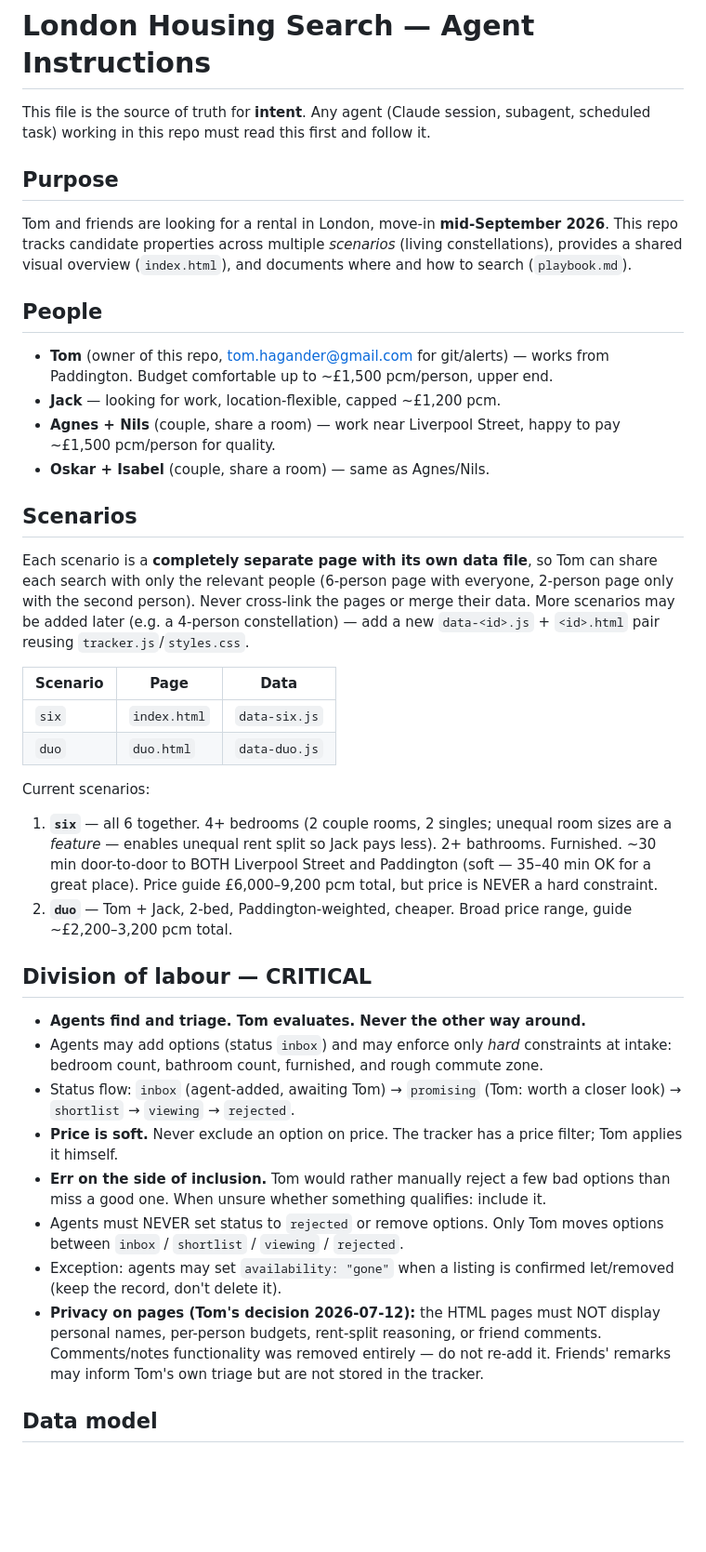
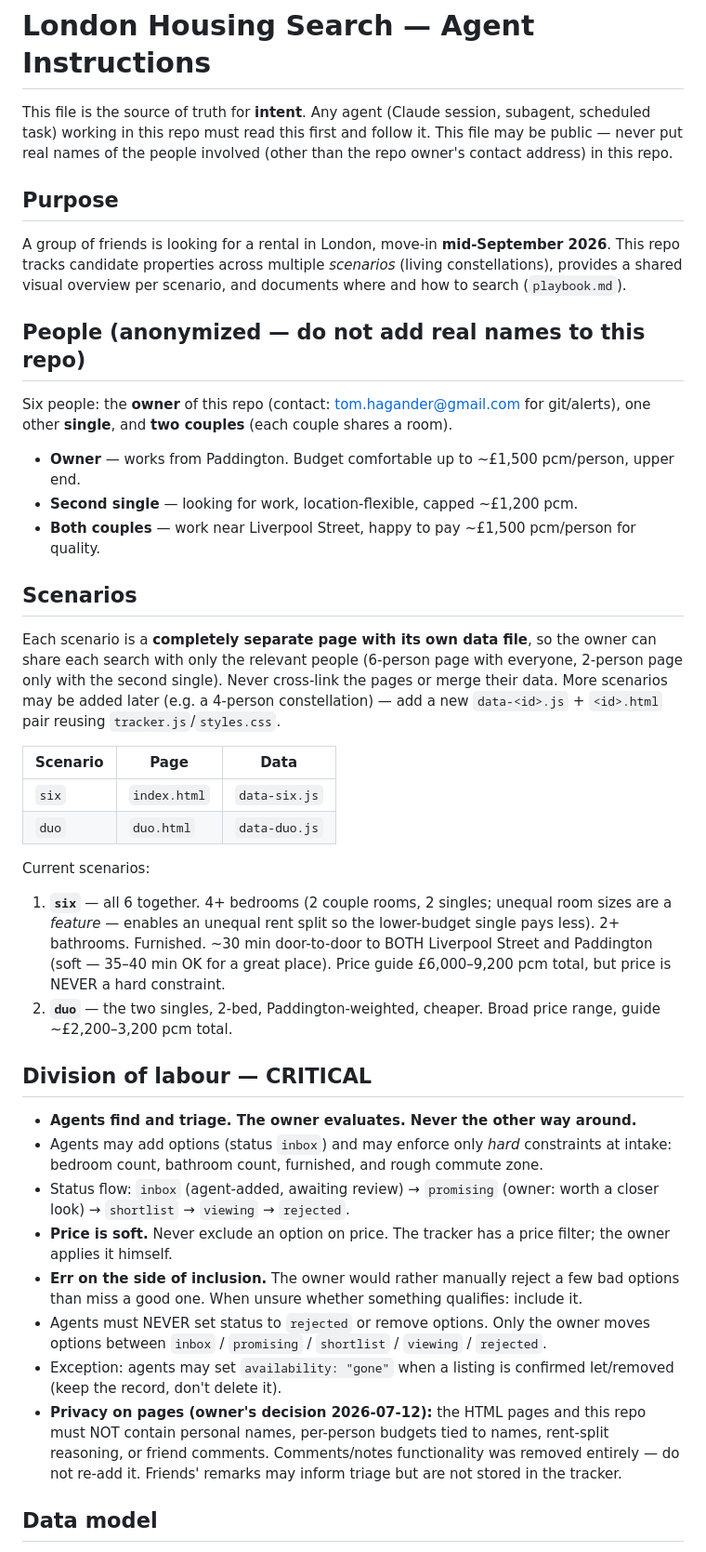
Before and after one commit to tomhagander/housing-search, a Markdown page: CLAUDE.md, the part around one of its changes. Shown at 93% size. Rendered like a GitHub page; blank space fills up the shorter version.

Commit message:
Anonymize CLAUDE.md and playbook

```diff
--- a/CLAUDE.md
+++ b/CLAUDE.md
@@ -1,21 +1,22 @@
 # London Housing Search — Agent Instructions
 
-This file is the source of truth for **intent**. Any agent (Claude session, subagent, scheduled task) working in this repo must read this first and follow it.
+This file is the source of truth for **intent**. Any agent (Claude session, subagent, scheduled task) working in this repo must read this first and follow it. This file may be public — never put real names of the people involved (other than the repo owner's contact address) in this repo.
 
 ## Purpose
 
-Tom and friends are looking for a rental in London, move-in **mid-September 2026**. This repo tracks candidate properties across multiple *scenarios* (living constellations), provides a shared visual overview (`index.html`), and documents where and how to search (`playbook.md`).
+A group of friends is looking for a rental in London, move-in **mid-September 2026**. This repo tracks candidate properties across multiple *scenarios* (living constellations), provides a shared visual overview per scenario, and documents where and how to search (`playbook.md`).
 
-## People
+## People (anonymized — do not add real names to this repo)
 
-- **Tom** (owner of this repo, tom.hagander@gmail.com for git/alerts) — works from Paddington. Budget comfortable up to ~£1,500 pcm/person, upper end.
-- **Jack** — looking for work, location-flexible, capped ~£1,200 pcm.
-- **Agnes + Nils** (couple, share a room) — work near Liverpool Street, happy to pay ~£1,500 pcm/person for quality.
-- **Oskar + Isabel** (couple, share a room) — same as Agnes/Nils.
+Six people: the **owner** of this repo (contact: tom.hagander@gmail.com for git/alerts), one other **single**, and **two couples** (each couple shares a room).
+
+- **Owner** — works from Paddington. Budget comfortable up to ~£1,500 pcm/person, upper end.
+- **Second single** — looking for work, location-flexible, capped ~£1,200 pcm.
+- **Both couples** — work near Liverpool Street, happy to pay ~£1,500 pcm/person for quality.
 
 ## Scenarios
 
-Each scenario is a **completely separate page with its own data file**, so Tom can share each search with only the relevant people (6-person page with everyone, 2-person page only with the second person). Never cross-link the pages or merge their data. More scenarios may be added later (e.g. a 4-person constellation) — add a new `data-<id>.js` + `<id>.html` pair reusing `tracker.js`/`styles.css`.
+Each scenario is a **completely separate page with its own data file**, so the owner can share each search with only the relevant people (6-person page with everyone, 2-person page only with the second single). Never cross-link the pages or merge their data. More scenarios may be added later (e.g. a 4-person constellation) — add a new `data-<id>.js` + `<id>.html` pair reusing `tracker.js`/`styles.css`.
 
 | Scenario | Page | Data |
 |---|---|---|
@@ -24,19 +25,19 @@ Each scenario is a **completely separate page with its own data file**, so Tom c
 
 Current scenarios:
 
-1. **`six`** — all 6 together. 4+ bedrooms (2 couple rooms, 2 singles; unequal room sizes are a *feature* — enables unequal rent split so Jack pays less). 2+ bathrooms. Furnished. ~30 min door-to-door to BOTH Liverpool Street and Paddington (soft — 35–40 min OK for a great place). Price guide £6,000–9,200 pcm total, but price is NEVER a hard constraint.
-2. **`duo`** — Tom + Jack, 2-bed, Paddington-weighted, cheaper. Broad price range, guide ~£2,200–3,200 pcm total.
+1. **`six`** — all 6 together. 4+ bedrooms (2 couple rooms, 2 singles; unequal room sizes are a *feature* — enables an unequal rent split so the lower-budget single pays less). 2+ bathrooms. Furnished. ~30 min door-to-door to BOTH Liverpool Street and Paddington (soft — 35–40 min OK for a great place). Price guide £6,000–9,200 pcm total, but price is NEVER a hard constraint.
+2. **`duo`** — the two singles, 2-bed, Paddington-weighted, cheaper. Broad price range, guide ~£2,200–3,200 pcm total.
 
 ## Division of labour — CRITICAL
 
-- **Agents find and triage. Tom evaluates. Never the other way around.**
+- **Agents find and triage. The owner evaluates. Never the other way around.**
 - Agents may add options (status `inbox`) and may enforce only *hard* constraints at intake: bedroom count, bathroom count, furnished, and rough commute zone.
-- Status flow: `inbox` (agent-added, awaiting Tom) → `promising` (Tom: worth a closer look) → `shortlist` → `viewing` → `rejected`.
-- **Price is soft.** Never exclude an option on price. The tracker has a price filter; Tom applies it himself.
-- **Err on the side of inclusion.** Tom would rather manually reject a few bad options than miss a good one. When unsure whether something qualifies: include it.
-- Agents must NEVER set status to `rejected` or remove options. Only Tom moves options between `inbox` / `shortlist` / `viewing` / `rejected`.
+- Status flow: `inbox` (agent-added, awaiting review) → `promising` (owner: worth a closer look) → `shortlist` → `viewing` → `rejected`.
+- **Price is soft.** Never exclude an option on price. The tracker has a price filter; the owner applies it himself.
+- **Err on the side of inclusion.** The owner would rather manually reject a few bad options than miss a good one. When unsure whether something qualifies: include it.
+- Agents must NEVER set status to `rejected` or remove options. Only the owner moves options between `inbox` / `promising` / `shortlist` / `viewing` / `rejected`.
 - Exception: agents may set `availability: "gone"` when a listing is confirmed let/removed (keep the record, don't delete it).
-- **Privacy on pages (Tom's decision 2026-07-12):** the HTML pages must NOT display personal names, per-person budgets, rent-split reasoning, or friend comments. Comments/notes functionality was removed entirely — do not re-add it. Friends' remarks may inform Tom's own triage but are not stored in the tracker.
+- **Privacy on pages (owner's decision 2026-07-12):** the HTML pages and this repo must NOT contain personal names, per-person budgets tied to names, rent-split reasoning, or friend comments. Comments/notes functionality was removed entirely — do not re-add it. Friends' remarks may inform triage but are not stored in the tracker.
 
 ## Data model
 
```
Also changed, not shown: other parts of CLAUDE.md (+3 -3 lines), playbook.md (+2 -2 lines).
